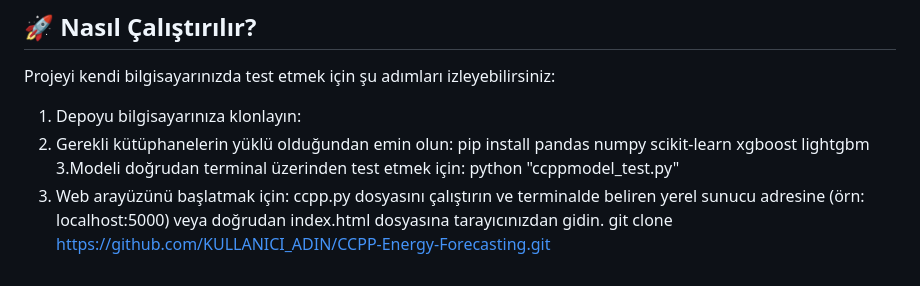
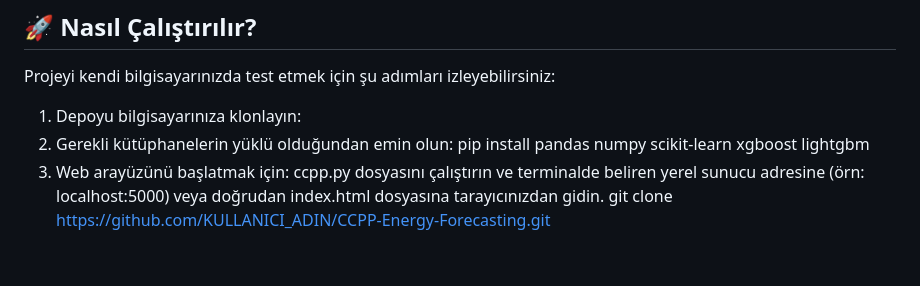
Before and after one commit to BerkayU23/Power-Plant-Production-Prediction, a Markdown page: README.md, the part around the change. Drawn GitHub-style.

```diff
--- a/README.md
+++ b/README.md
@@ -41,7 +41,5 @@ Projeyi kendi bilgisayarınızda test etmek için şu adımları izleyebilirsini
 1. Depoyu bilgisayarınıza klonlayın:
 2. Gerekli kütüphanelerin yüklü olduğundan emin olun:
       pip install pandas numpy scikit-learn xgboost lightgbm
-3.Modeli doğrudan terminal üzerinden test etmek için:
-      python "ccppmodel_test.py"
 4. Web arayüzünü başlatmak için: ccpp.py dosyasını çalıştırın ve terminalde beliren yerel sunucu adresine (örn: localhost:5000) veya doğrudan index.html dosyasına tarayıcınızdan gidin.
    git clone [https://github.com/KULLANICI_ADIN/CCPP-Energy-Forecasting.git](https://github.com/KULLANICI_ADIN/CCPP-Energy-Forecasting.git)
```
